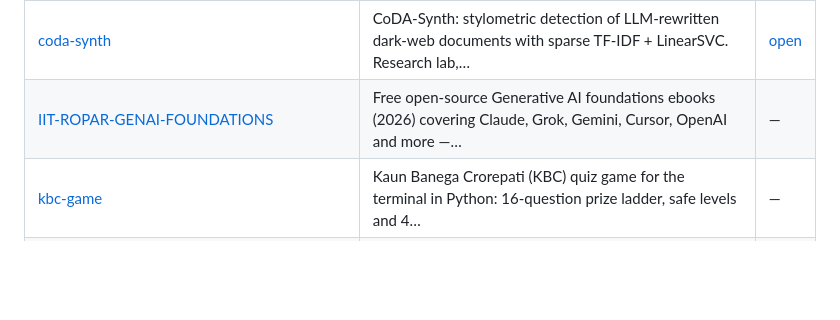
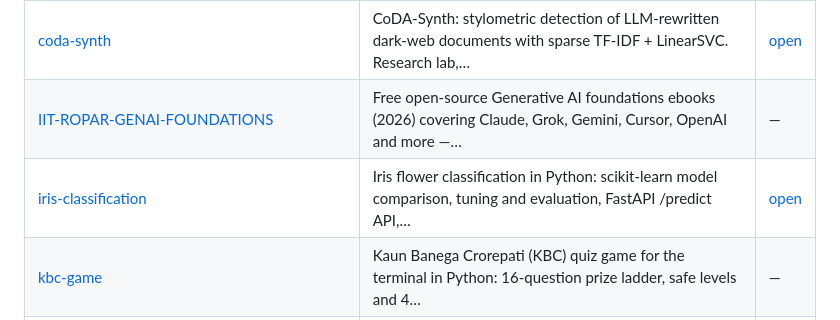
Before and after one commit to Rishabh-bgp/cobratate, a Markdown page: README.md, the part around the change. GitHub-like rendering; blank space fills up the shorter version.

Commit message:
docs: add iris-classification to Other repositories

```diff
--- a/README.md
+++ b/README.md
@@ -224,6 +224,7 @@ Copyright (c) 2026 Er. Rishabh Aryan. Released under the [MIT License](LICENSE).
 | [Chronic-Kidney-Disease-Stage-Identification-in-HIV-Infected-Patients-Using-Supervised-ML](https://github.com/Rishabh-bgp/Chronic-Kidney-Disease-Stage-Identification-in-HIV-Infected-Patients-Using-Supervised-ML) | ML is transforming Chronic Kidney Disease (CKD) detection in HIV patients, catching early asymptomatic stages to… | — |
 | [coda-synth](https://github.com/Rishabh-bgp/coda-synth) | CoDA-Synth: stylometric detection of LLM-rewritten dark-web documents with sparse TF-IDF + LinearSVC. Research lab,… | [open](https://shale-ember-delta-kite.grok.me/) |
 | [IIT-ROPAR-GENAI-FOUNDATIONS](https://github.com/Rishabh-bgp/IIT-ROPAR-GENAI-FOUNDATIONS) | Free open-source Generative AI foundations ebooks (2026) covering Claude, Grok, Gemini, Cursor, OpenAI and more —… | — |
+| [iris-classification](https://github.com/Rishabh-bgp/iris-classification) | Iris flower classification in Python: scikit-learn model comparison, tuning and evaluation, FastAPI /predict API,… | [open](https://rishabh-bgp.github.io/iris-classification/) |
 | [kbc-game](https://github.com/Rishabh-bgp/kbc-game) | Kaun Banega Crorepati (KBC) quiz game for the terminal in Python: 16-question prize ladder, safe levels and 4… | — |
 | [knn-classifier](https://github.com/Rishabh-bgp/knn-classifier) | Simple K-Nearest Neighbors classifier on the classic Iris dataset using scikit-learn. Loads data, trains the model,… | — |
 | [linear-regression-model-](https://github.com/Rishabh-bgp/linear-regression-model-) | Supervised linear regression on the scikit-learn diabetes dataset. A single feature (BMI) is used to predict… | — |
```
